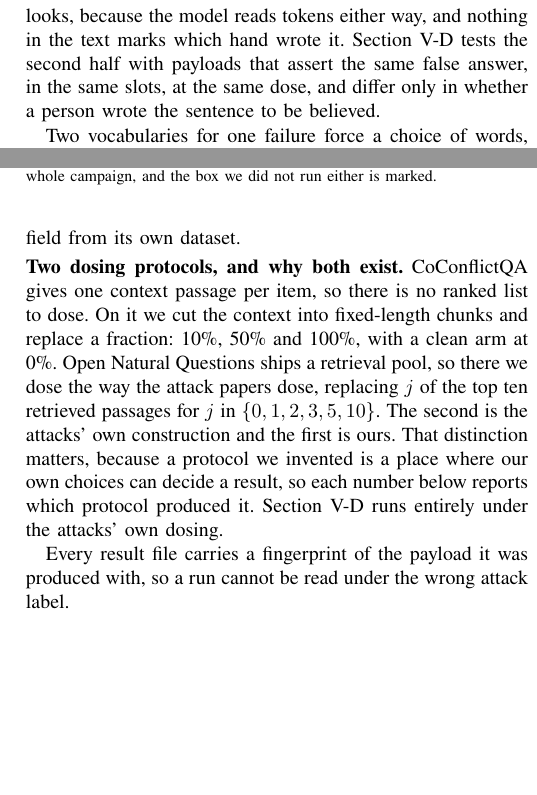
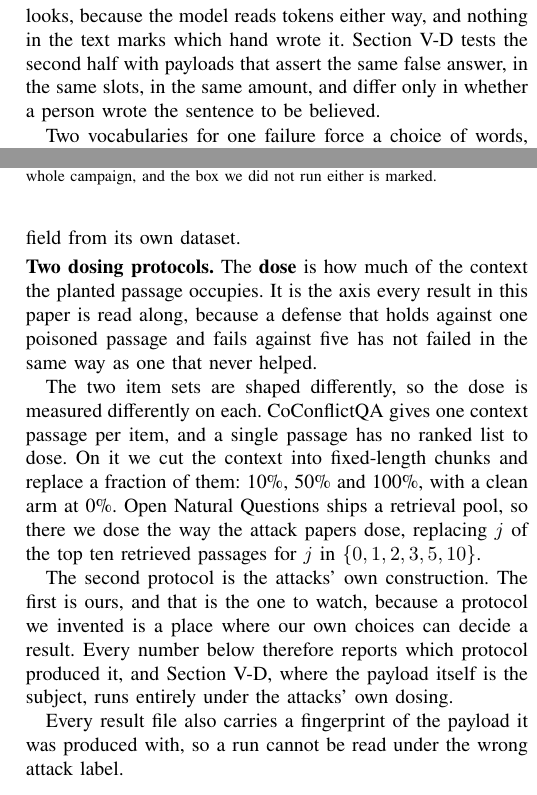
Before and after one commit to Nyamtulla/context_poison, a LaTeX paper (latex/main.tex, which reads latex/sections/02-background.tex, latex/sections/07-experiments.tex): two parts of the columns of pages 3 and 12 of 24, joined at a grey line, cut so that both start at the same text, the shorter picture padded with empty space. Compiled offline with pdfLaTeX.

Commit message:
Define the dose where the protocols are set

```diff
--- a/latex/sections/02-background.tex
+++ b/latex/sections/02-background.tex
@@ -42,8 +42,8 @@ document does not. That difference is real, because a method tuned to the averag
 reason to hold at the worst case. It is also smaller than it looks, because
 the model reads tokens either way, and nothing in the text marks which hand
 wrote it. Section~\ref{sec:regime} tests the second half with payloads that
-assert the same false answer, in the same slots, at the same dose, and differ
-only in whether a person wrote the sentence to be believed.
+assert the same false answer, in the same slots, in the same amount, and
+differ only in whether a person wrote the sentence to be believed.
 
 Two vocabularies for one failure force a choice of words, and this paper
 makes it once. We use \emph{mechanism} for anything that puts untrusted
--- a/latex/sections/07-experiments.tex
+++ b/latex/sections/07-experiments.tex
@@ -228,17 +228,25 @@ drawing out. False evidence is the
 benchmark the ParamMute authors released themselves. One of the defenses we
 break is broken with a field from its own dataset.
 
-\paragraph{Two dosing protocols, and why both exist.}
-CoConflictQA gives one context passage per item, so there is no ranked list to
-dose. On it we cut the context into fixed-length chunks and replace a
-fraction: 10\%, 50\% and 100\%, with a clean arm at 0\%. Open Natural
-Questions ships a retrieval pool, so there we dose the way the attack papers
-dose, replacing $j$ of the top ten retrieved passages for $j$ in $\{0, 1, 2,
-3, 5, 10\}$. The second is the attacks' own construction and the first is
-ours. That distinction matters, because a protocol we invented is a place
-where our own choices can decide a result, so each number below reports which
-protocol produced it. Section~\ref{sec:regime} runs entirely under the
-attacks' own dosing.
+\paragraph{Two dosing protocols.}
+The \textbf{dose} is how much of the context the planted passage occupies.
+It is the axis every result in this paper is read along, because a defense
+that holds against one poisoned passage and fails against five has not failed
+in the same way as one that never helped.
 
-Every result file carries a fingerprint of the payload it was produced with,
-so a run cannot be read under the wrong attack label.
+The two item sets are shaped differently, so the dose is measured differently
+on each. CoConflictQA gives one context passage per item, and a single
+passage has no ranked list to dose. On it we cut the context into
+fixed-length chunks and replace a fraction of them: 10\%, 50\% and 100\%,
+with a clean arm at 0\%. Open Natural Questions ships a retrieval pool, so
+there we dose the way the attack papers dose, replacing $j$ of the top ten
+retrieved passages for $j$ in $\{0, 1, 2, 3, 5, 10\}$.
+
+The second protocol is the attacks' own construction. The first is ours, and
+that is the one to watch, because a protocol we invented is a place where our
+own choices can decide a result. Every number below therefore reports which
+protocol produced it, and Section~\ref{sec:regime}, where the payload itself
+is the subject, runs entirely under the attacks' own dosing.
+
+Every result file also carries a fingerprint of the payload it was produced
+with, so a run cannot be read under the wrong attack label.
```
